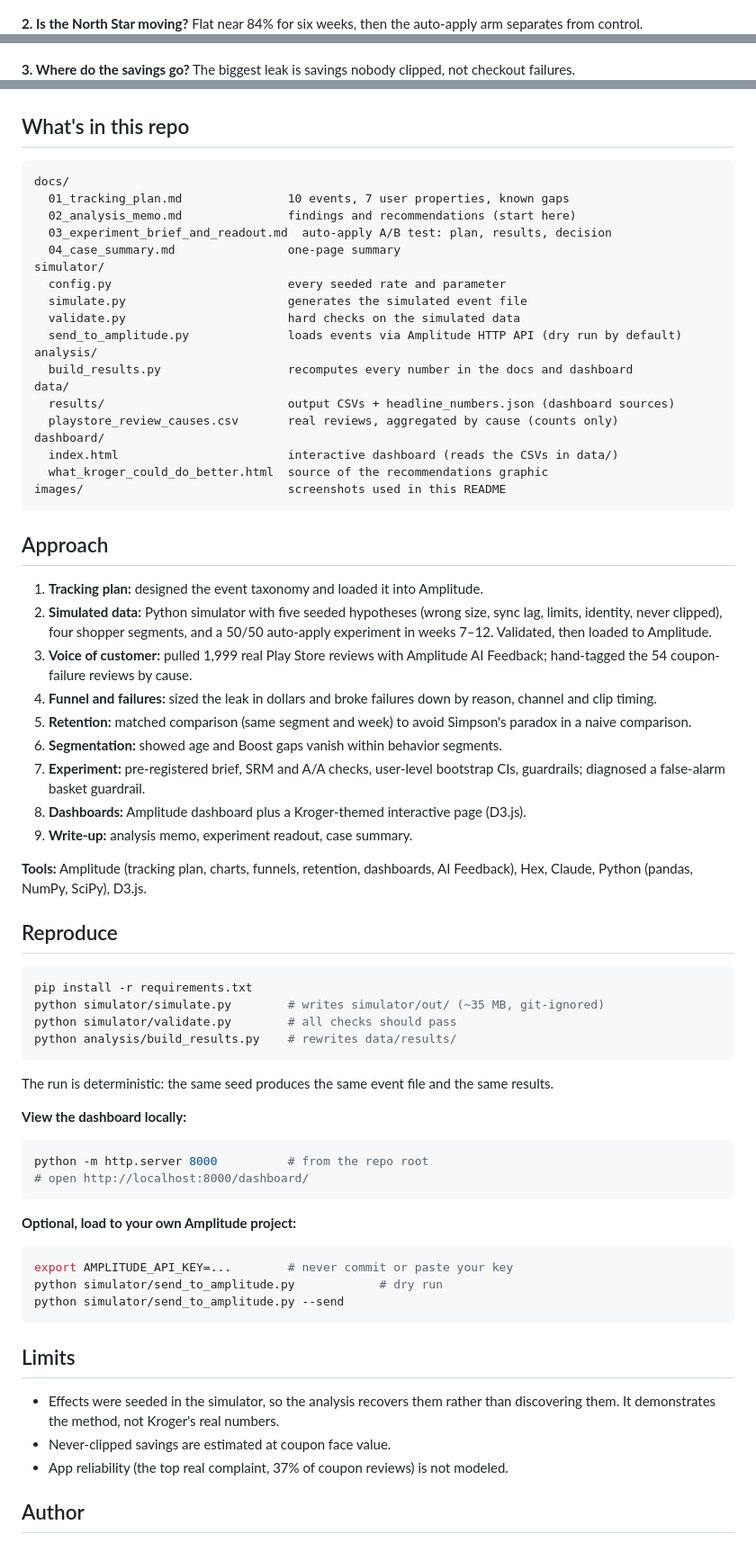
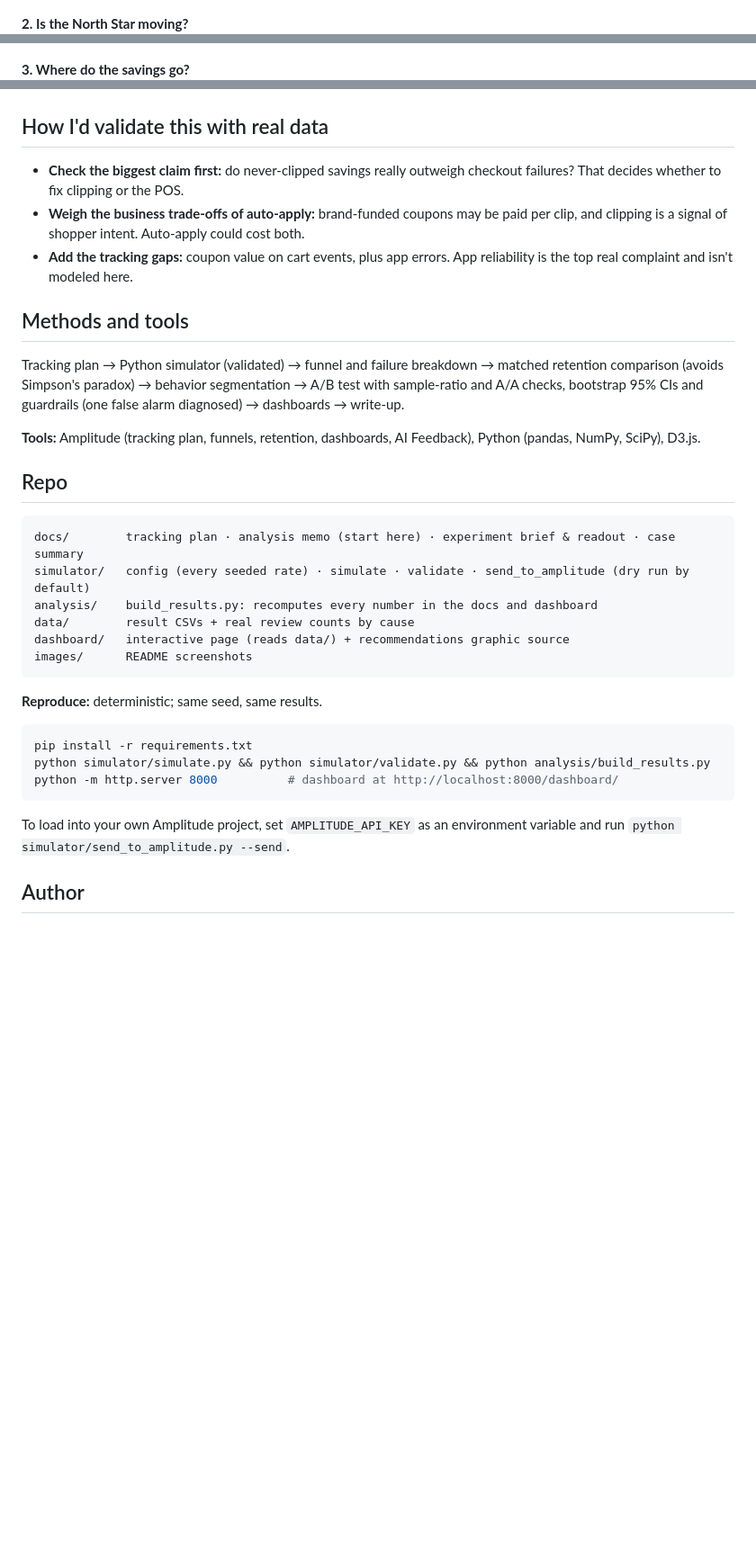
Before and after one commit to geethasagarb/kroger-coupon-leak, a Markdown page: README.md, 3 parts joined by grey strips. Shown at 90% size. Rendered like a GitHub page; folded sections open; blank space fills up the shorter version.

Commit message:
README: tighten layout, collapse step-by-step charts, add validation plan
Co-Authored-By: Claude Opus 5.5 <noreply@anthropic.com>

````diff
--- a/README.md
+++ b/README.md
@@ -40,8 +35,8 @@ Each step answers one business question. Event-based charts are simulated; step
 ![What reviewers blame when coupons fail](images/01_voice_of_customer.png)
 
-**2. Is the North Star moving?** Flat near 84% for six weeks, then the auto-apply arm separates from control.
+**2. Is the North Star moving?**
 ![Realization rate by week and experiment arm](images/02_north_star.png)
 
-**3. Where do the savings go?** The biggest leak is savings nobody clipped, not checkout failures.
+**3. Where do the savings go?**
 ![Qualifying savings by shopper segment](images/03_where_savings_go.png)
 
@@ -58,74 +53,39 @@ Each step answers one business question. Event-based charts are simulated; step
 ![Auto-apply experiment results with 95% intervals](images/07_auto_apply_experiment.png)
 
-## What's in this repo
+</details>
+
+## How I'd validate this with real data
+
+- **Check the biggest claim first:** do never-clipped savings really outweigh checkout failures? That decides whether to fix clipping or the POS.
+- **Weigh the business trade-offs of auto-apply:** brand-funded coupons may be paid per clip, and clipping is a signal of shopper intent. Auto-apply could cost both.
+- **Add the tracking gaps:** coupon value on cart events, plus app errors. App reliability is the top real complaint and isn't modeled here.
+
+## Methods and tools
+
+Tracking plan → Python simulator (validated) → funnel and failure breakdown → matched retention comparison (avoids Simpson's paradox) → behavior segmentation → A/B test with sample-ratio and A/A checks, bootstrap 95% CIs and guardrails (one false alarm diagnosed) → dashboards → write-up.
+
+**Tools:** Amplitude (tracking plan, funnels, retention, dashboards, AI Feedback), Python (pandas, NumPy, SciPy), D3.js.
+
+## Repo
 
 ```
-docs/
-  01_tracking_plan.md               10 events, 7 user properties, known gaps
-  02_analysis_memo.md               findings and recommendations (start here)
-  03_experiment_brief_and_readout.md  auto-apply A/B test: plan, results, decision
-  04_case_summary.md                one-page summary
-simulator/
-  config.py                         every seeded rate and parameter
-  simulate.py                       generates the simulated event file
-  validate.py                       hard checks on the simulated data
-  send_to_amplitude.py              loads events via Amplitude HTTP API (dry run by default)
-analysis/
-  build_results.py                  recomputes every number in the docs and dashboard
-data/
-  results/                          output CSVs + headline_numbers.json (dashboard sources)
-  playstore_review_causes.csv       real reviews, aggregated by cause (counts only)
-dashboard/
-  index.html                        interactive dashboard (reads the CSVs in data/)
-  what_kroger_could_do_better.html  source of the recommendations graphic
-images/                             screenshots used in this README
+docs/        tracking plan · analysis memo (start here) · experiment brief & readout · case summary
+simulator/   config (every seeded rate) · simulate · validate · send_to_amplitude (dry run by default)
+analysis/    build_results.py: recomputes every number in the docs and dashboard
+data/        result CSVs + real review counts by cause
+dashboard/   interactive page (reads data/) + recommendations graphic source
+images/      README screenshots
 ```
 
-## Approach
-
-1. **Tracking plan:** designed the event taxonomy and loaded it into Amplitude.
-2. **Simulated data:** Python simulator with five seeded hypotheses (wrong size, sync lag, limits, identity, never clipped), four shopper segments, and a 50/50 auto-apply experiment in weeks 7–12. Validated, then loaded to Amplitude.
-3. **Voice of customer:** pulled 1,999 real Play Store reviews with Amplitude AI Feedback; hand-tagged the 54 coupon-failure reviews by cause.
-4. **Funnel and failures:** sized the leak in dollars and broke failures down by reason, channel and clip timing.
-5. **Retention:** matched comparison (same segment and week) to avoid Simpson's paradox in a naive comparison.
-6. **Segmentation:** showed age and Boost gaps vanish within behavior segments.
-7. **Experiment:** pre-registered brief, SRM and A/A checks, user-level bootstrap CIs, guardrails; diagnosed a false-alarm basket guardrail.
-8. **Dashboards:** Amplitude dashboard plus a Kroger-themed interactive page (D3.js).
-9. **Write-up:** analysis memo, experiment readout, case summary.
-
-**Tools:** Amplitude (tracking plan, charts, funnels, retention, dashboards, AI Feedback), Hex, Claude, Python (pandas, NumPy, SciPy), D3.js.
-
-## Reproduce
+**Reproduce:** deterministic; same seed, same results.
 
 ```bash
 pip install -r requirements.txt
-python simulator/simulate.py        # writes simulator/out/ (~35 MB, git-ignored)
-python simulator/validate.py        # all checks should pass
-python analysis/build_results.py    # rewrites data/results/
+python simulator/simulate.py && python simulator/validate.py && python analysis/build_results.py
+python -m http.server 8000          # dashboard at http://localhost:8000/dashboard/
 ```
 
-The run is deterministic: the same seed produces the same event file and the same results.
-
-**View the dashboard locally:**
-
-```bash
-python -m http.server 8000          # from the repo root
-# open http://localhost:8000/dashboard/
-```
-
-**Optional, load to your own Amplitude project:**
-
-```bash
-export AMPLITUDE_API_KEY=...        # never commit or paste your key
-python simulator/send_to_amplitude.py            # dry run
-python simulator/send_to_amplitude.py --send
-```
-
-## Limits
-
-- Effects were seeded in the simulator, so the analysis recovers them rather than discovering them. It demonstrates the method, not Kroger's real numbers.
-- Never-clipped savings are estimated at coupon face value.
-- App reliability (the top real complaint, 37% of coupon reviews) is not modeled.
+To load into your own Amplitude project, set `AMPLITUDE_API_KEY` as an environment variable and run `python simulator/send_to_amplitude.py --send`.
 
 ## Author
 
````
Also changed, not shown: other parts of README.md (+24 -29 lines).
